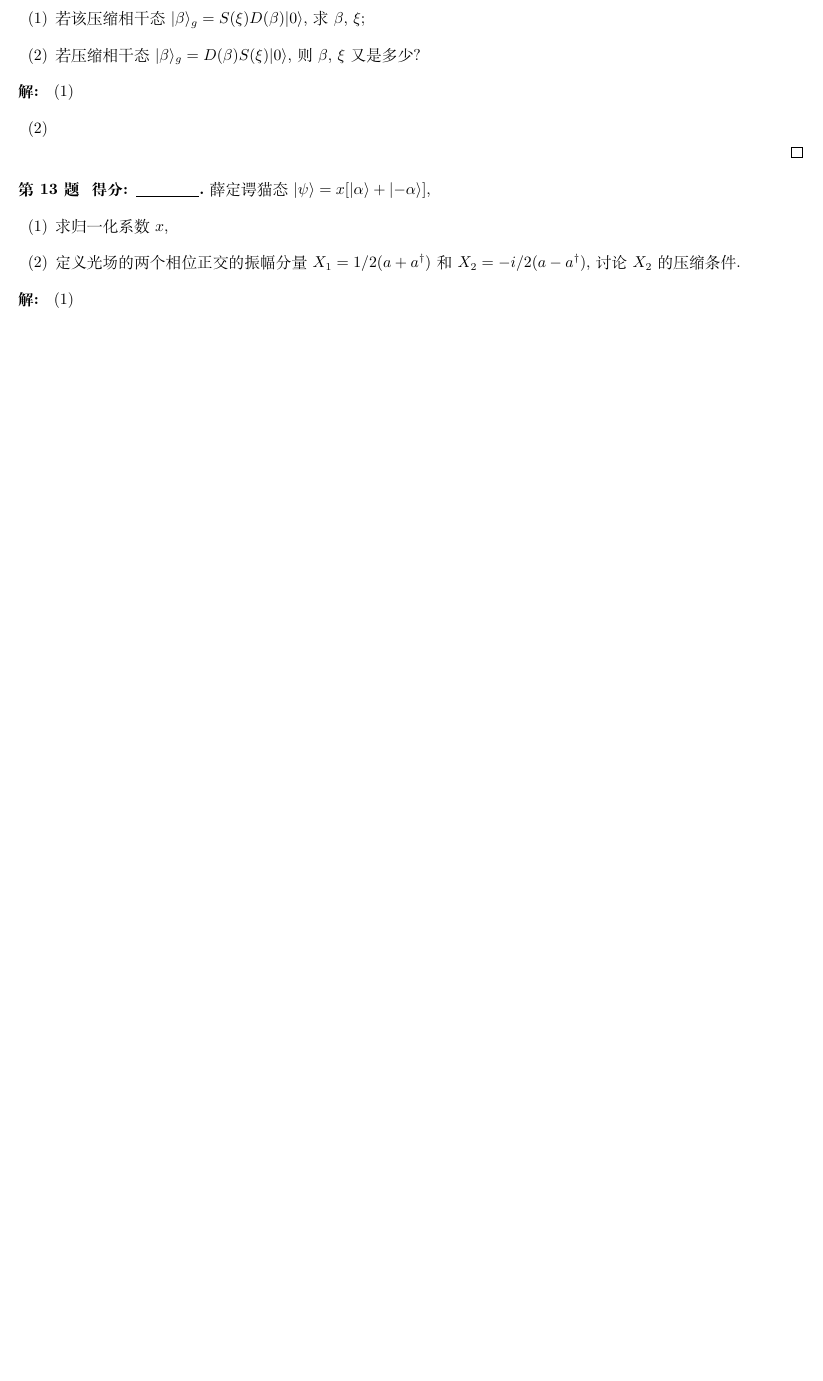
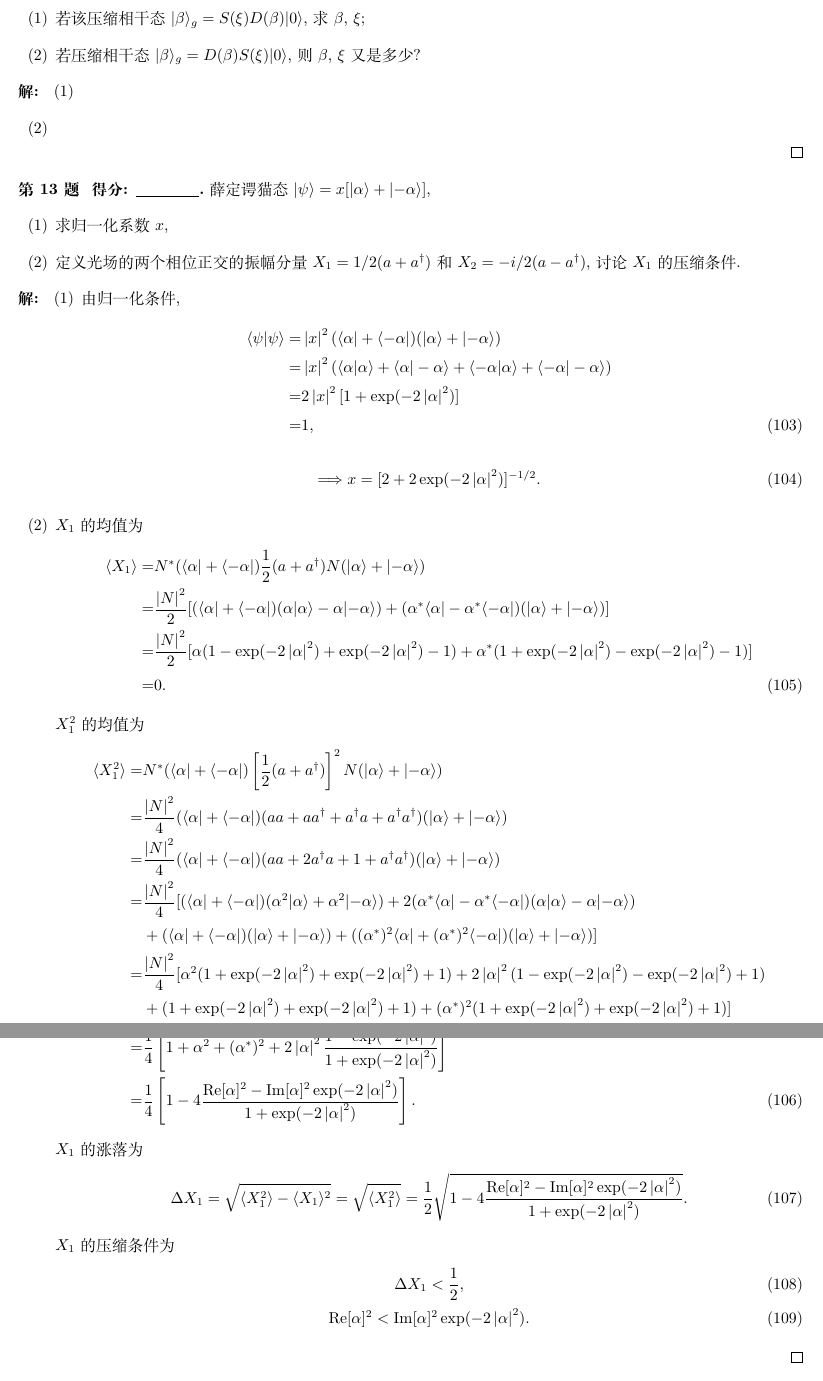
Before and after one commit to Chen-Jialin/Quantum-Optics-Exams, a LaTeX problem sheet (Exam-2014/exam-2014-sol.tex): part of page 12 of 12 before the commit and two parts of pages 12 and 13 of 13 after it, the two joined at a grey line, cut so that both start at the same text, the shorter picture padded with empty space. Compiled offline with XeLaTeX.

Commit message:
2014-13 finished

```diff
--- a/Exam-2014/exam-2014-sol.tex
+++ b/Exam-2014/exam-2014-sol.tex
@@ -551,13 +551,50 @@
     薛定谔猫态 $\lvert\psi\rangle=x[\lvert\alpha\rangle+\lvert-\alpha\rangle]$,
     \begin{itemize}
         \item[(1)] 求归一化系数 $x$,
-        \item[(2)] 定义光场的两个相位正交的振幅分量 $X_1=1/2(a+a^{\dagger})$ 和 $X_2=-i/2(a-a^{\dagger})$, 讨论 $X_2$ 的压缩条件.
+        \item[(2)] 定义光场的两个相位正交的振幅分量 $X_1=1/2(a+a^{\dagger})$ 和 $X_2=-i/2(a-a^{\dagger})$, 讨论 $X_1$ 的压缩条件.
     \end{itemize}
 \end{prob}
 \begin{sol}
     \begin{itemize}
-        \item[(1)]
-        \item[(2)]
+        \item[(1)] 由归一化条件,
+        \begin{align}
+            \notag\langle\psi\vert\psi\rangle=&\abs{x}^2(\langle\alpha\rvert+\langle-\alpha\rvert)(\lvert\alpha\rangle+\lvert-\alpha\rangle)\\
+            \notag=&\abs{x}^2(\langle\alpha\vert\alpha\rangle+\langle\alpha\vert-\alpha\rangle+\langle-\alpha\vert\alpha\rangle+\langle-\alpha\rvert-\alpha\rangle)\\
+            \notag=&2\abs{x}^2[1+\exp(-2\abs{\alpha}^2)]\\
+            =&1,
+        \end{align}
+        \begin{align}
+            \Longrightarrow x=[2+2\exp(-2\abs{\alpha}^2)]^{-1/2}.
+        \end{align}
+        \item[(2)] $X_1$ 的均值为
+        \begin{align}
+            \notag\langle X_1\rangle=&N^*(\langle\alpha\rvert+\langle-\alpha\rvert)\frac{1}{2}(a+a^{\dagger})N(\lvert\alpha\rangle+\lvert-\alpha\rangle)\\
+            \notag=&\frac{\abs{N}^2}{2}[(\langle\alpha\rvert+\langle-\alpha\rvert)(\alpha\lvert\alpha\rangle-\alpha\lvert-\alpha\rangle)+(\alpha^*\langle\alpha\rvert-\alpha^*\langle-\alpha\rvert)(\lvert\alpha\rangle+\lvert-\alpha\rangle)]\\
+            \notag=&\frac{\abs{N}^2}{2}[\alpha(1-\exp(-2\abs{\alpha}^2)+\exp(-2\abs{\alpha}^2)-1)+\alpha^*(1+\exp(-2\abs{\alpha}^2)-\exp(-2\abs{\alpha}^2)-1)]\\
+            =&0.
+        \end{align}
+        $X_1^2$ 的均值为
+        \begin{align}
+            \notag\langle X_1^2\rangle=&N^*(\langle\alpha\rvert+\langle-\alpha\rvert)\left[\frac{1}{2}(a+a^{\dagger})\right]^2N(\lvert\alpha\rangle+\lvert-\alpha\rangle)\\
+            \notag=&\frac{\abs{N}^2}{4}(\langle\alpha\rvert+\langle-\alpha\rvert)(aa+aa^{\dagger}+a^{\dagger}a+a^{\dagger}a^{\dagger})(\lvert\alpha\rangle+\lvert-\alpha\rangle)\\
+            \notag=&\frac{\abs{N}^2}{4}(\langle\alpha\rvert+\langle-\alpha\rvert)(aa+2a^{\dagger}a+1+a^{\dagger}a^{\dagger})(\lvert\alpha\rangle+\lvert-\alpha\rangle)\\
+            \notag=&\frac{\abs{N}^2}{4}[(\langle\alpha\rvert+\langle-\alpha\rvert)(\alpha^2\lvert\alpha\rangle+\alpha^2\lvert-\alpha\rangle)+2(\alpha^*\langle\alpha\rvert-\alpha^*\langle-\alpha\rvert)(\alpha\lvert\alpha\rangle-\alpha\lvert-\alpha\rangle)\\
+            \notag&+(\langle\alpha\rvert+\langle-\alpha\rvert)(\lvert\alpha\rangle+\lvert-\alpha\rangle)+((\alpha^*)^2\langle\alpha\rvert+(\alpha^*)^2\langle-\alpha\rvert)(\lvert\alpha\rangle+\lvert-\alpha\rangle)]\\
+            \notag=&\frac{\abs{N}^2}{4}[\alpha^2(1+\exp(-2\abs{\alpha}^2)+\exp(-2\abs{\alpha}^2)+1)+2\abs{\alpha}^2(1-\exp(-2\abs{\alpha}^2)-\exp(-2\abs{\alpha}^2)+1)\\
+            \notag&+(1+\exp(-2\abs{\alpha}^2)+\exp(-2\abs{\alpha}^2)+1)+(\alpha^*)^2(1+\exp(-2\abs{\alpha}^2)+\exp(-2\abs{\alpha}^2)+1)]\\
+            \notag=&\frac{\abs{N}^2}{2}[(\alpha^2+(\alpha^*)^2+1)(1+\exp(-2\abs{\alpha}^2))+2\abs{\alpha}^2(1-\exp(-2\abs{\alpha}^2)]\\
+            \notag=&\frac{1}{4}\left[1+\alpha^2+(\alpha^*)^2+2\abs{\alpha}^2\frac{1-\exp(-2\abs{\alpha}^2)}{1+\exp(-2\abs{\alpha}^2)}\right]\\
+            =&\frac{1}{4}\left[1-4\frac{\re[\alpha]^2-\im[\alpha]^2\exp(-2\abs{\alpha}^2)}{1+\exp(-2\abs{\alpha}^2)}\right].
+        \end{align}
+        $X_1$ 的涨落为
+        \begin{align}
+            \Delta X_1=\sqrt{\langle X_1^2\rangle-\langle X_1\rangle^2}=\sqrt{\langle X_1^2\rangle}=\frac{1}{2}\sqrt{1-4\frac{\re[\alpha]^2-\im[\alpha]^2\exp(-2\abs{\alpha}^2)}{1+\exp(-2\abs{\alpha}^2)}}.
+        \end{align}
+        $X_1$ 的压缩条件为
+        \begin{gather}
+            \Delta X_1<\frac{1}{2},\\
+            \re[\alpha]^2<\im[\alpha]^2\exp(-2\abs{\alpha}^2).
+        \end{gather}
     \end{itemize}
 \end{sol}
 \end{document}
```
